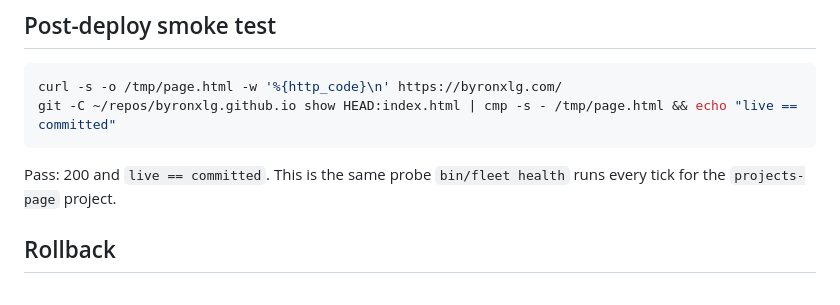
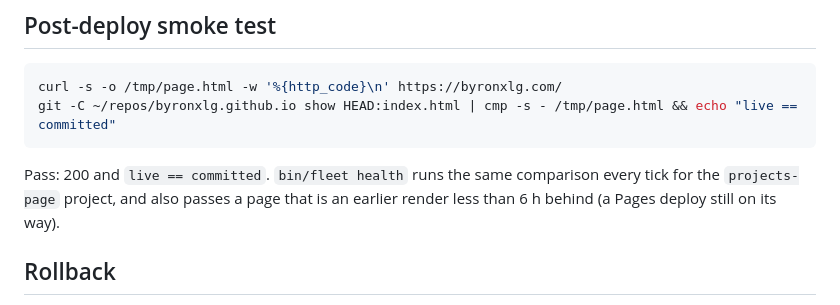
Before and after one commit to byronxlg/byronxlg.github.io, a Markdown page: runbook/updates.md, the part around the change. Rendered like a GitHub page.

````diff
--- a/runbook/updates.md
+++ b/runbook/updates.md
@@ -30,8 +30,9 @@ curl -s -o /tmp/page.html -w '%{http_code}\n' https://byronxlg.com/
 git -C ~/repos/byronxlg.github.io show HEAD:index.html | cmp -s - /tmp/page.html && echo "live == committed"
 ```
 
-Pass: 200 and `live == committed`. This is the same probe `bin/fleet health` runs every tick
-for the `projects-page` project.
+Pass: 200 and `live == committed`. `bin/fleet health` runs the same comparison every tick for
+the `projects-page` project, and also passes a page that is an earlier render less than 6 h
+behind (a Pages deploy still on its way).
 
 ## Rollback
 
````
Also changed, not shown: runbook/README.md (+14 -4 lines).
